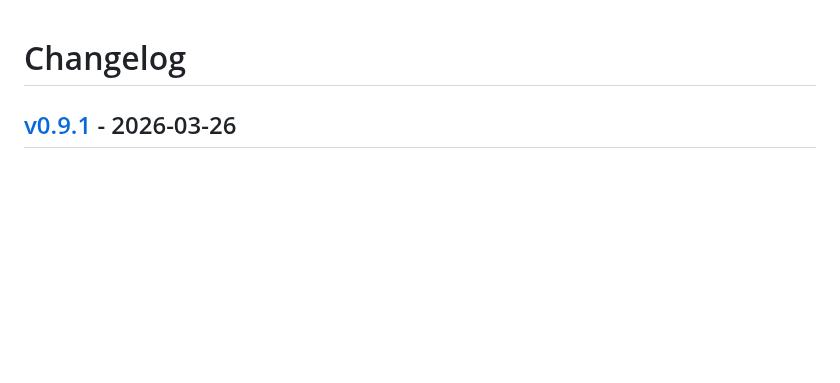
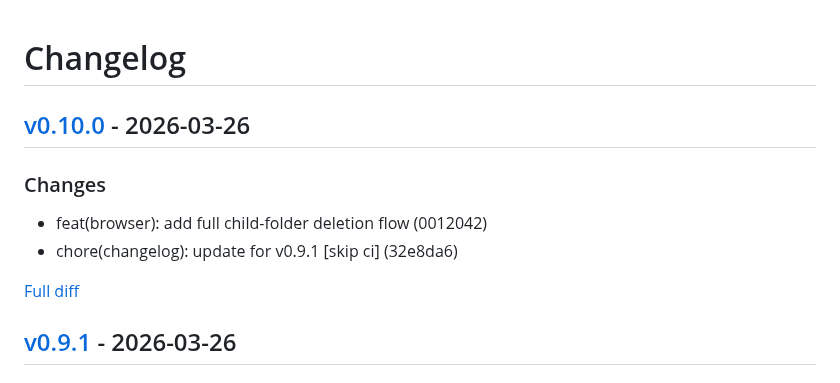
Before and after one commit to ivanyort/multibucket_explorer, a Markdown page: CHANGELOG.md, the part around the change. GitHub-like rendering; blank space fills up the shorter version.

Commit message:
chore(changelog): update for v0.10.0 [skip ci]

```diff
--- a/CHANGELOG.md
+++ b/CHANGELOG.md
@@ -1,4 +1,13 @@
 # Changelog
+
+
+## [v0.10.0](https://github.com/ivanyort/multibucket_explorer/releases/tag/v0.10.0) - 2026-03-26
+
+### Changes
+- feat(browser): add full child-folder deletion flow (0012042)
+- chore(changelog): update for v0.9.1 [skip ci] (32e8da6)
+
+[Full diff](https://github.com/ivanyort/multibucket_explorer/compare/v0.9.1...v0.10.0)
 
 
 ## [v0.9.1](https://github.com/ivanyort/multibucket_explorer/releases/tag/v0.9.1) - 2026-03-26
```
